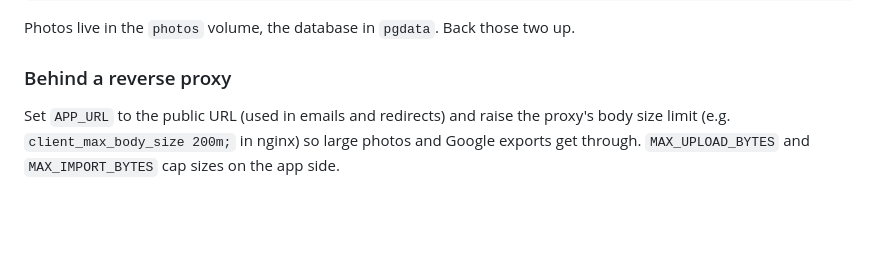
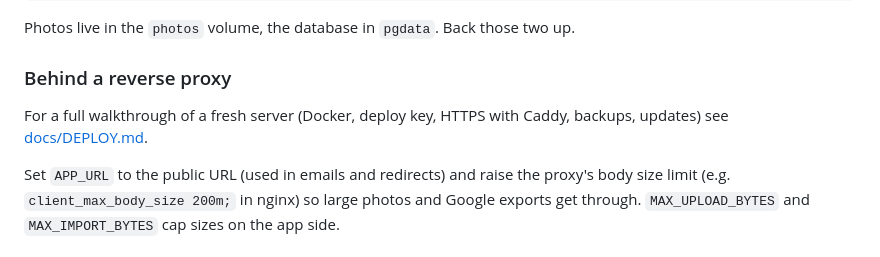
Before and after one commit to Macrophage87/PhotoAlbum, a Markdown page: README.md, the part around the change. Rendered like a GitHub page; blank space fills up the shorter version.

Commit message:
Add remote server deployment guide
Co-Authored-By: Claude Fable 5.1 <noreply@anthropic.com>
Claude-Session: https://claude.ai/code/session_01HWuo3HCTn83crQ6gN564Po

```diff
--- a/README.md
+++ b/README.md
@@ -39,6 +39,8 @@ docker compose exec app node_modules/.bin/tsx prisma/seed.ts
 Photos live in the `photos` volume, the database in `pgdata`. Back those two up.
 
 ### Behind a reverse proxy
+
+For a full walkthrough of a fresh server (Docker, deploy key, HTTPS with Caddy, backups, updates) see [docs/DEPLOY.md](docs/DEPLOY.md).
 
 Set `APP_URL` to the public URL (used in emails and redirects) and raise the proxy's body size limit (e.g. `client_max_body_size 200m;` in nginx) so large photos and Google exports get through. `MAX_UPLOAD_BYTES` and `MAX_IMPORT_BYTES` cap sizes on the app side.
 
```
Also changed, not shown: docs/DEPLOY.md (added, +278 -0 lines).
